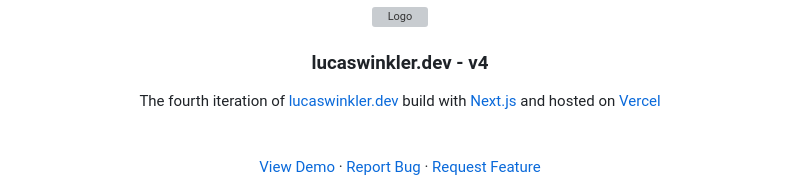
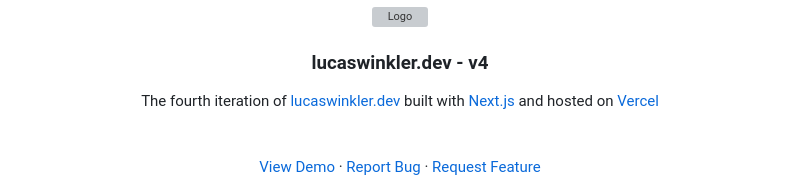
Before and after one commit to LucasWinkler/lucaswinkler.dev, a Markdown page: README.md, the part around the change. Rendered like a GitHub page; grey boxes are pictures that could not be loaded.

Commit message:
docs: update README

```diff
--- a/README.md
+++ b/README.md
@@ -17,7 +17,7 @@
 <h3 align="center">lucaswinkler.dev - v4</h3>
 
   <p align="center">
-    The fourth iteration of <a href="https://www.lucaswinkler.dev">lucaswinkler.dev</a> build with <a href="https://nextjs.org/">Next.js</a> and hosted on <a href="https://vercel.com">Vercel</a>
+    The fourth iteration of <a href="https://www.lucaswinkler.dev">lucaswinkler.dev</a> built with <a href="https://nextjs.org/">Next.js</a> and hosted on <a href="https://vercel.com">Vercel</a>
     <br />
     <br />
     <br />
```
